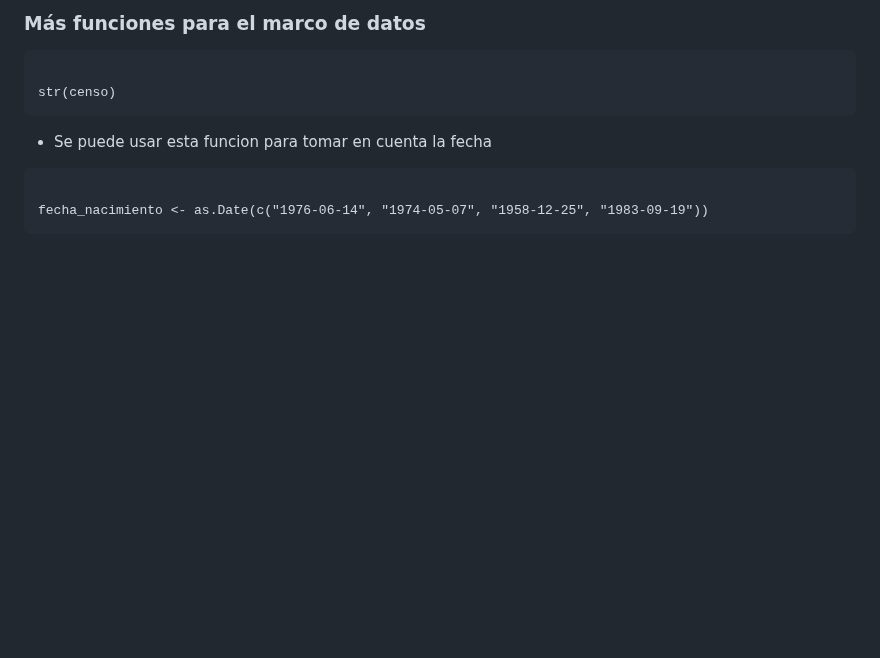
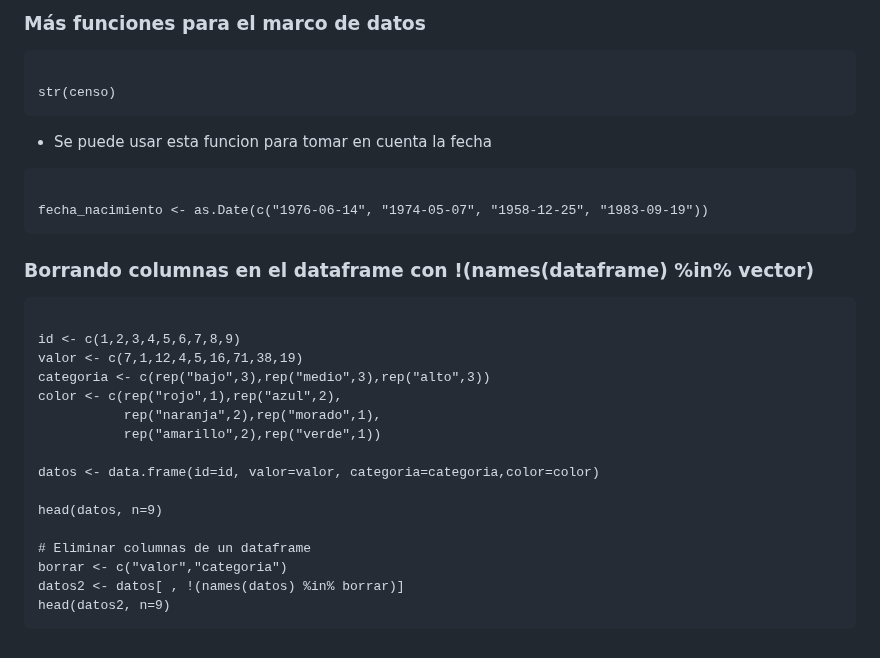
Before and after one commit to cursosRAnalisisDatos/RParaLasCienciasSociales, a Markdown page: presentaciones/modulo3.md, the part around the change. Rendered like a GitHub page; blank space fills up the shorter version.

```diff
--- a/presentaciones/modulo3.md
+++ b/presentaciones/modulo3.md
@@ -591,3 +591,22 @@ str(censo)
 <pre><code>
 fecha_nacimiento <- as.Date(c("1976-06-14", "1974-05-07", "1958-12-25", "1983-09-19"))
 </code></pre>
+
+### Borrando columnas en el dataframe con !(names(dataframe) %in% vector)
+<pre><code>
+id <- c(1,2,3,4,5,6,7,8,9)
+valor <- c(7,1,12,4,5,16,71,38,19)
+categoria <- c(rep("bajo",3),rep("medio",3),rep("alto",3))
+color <- c(rep("rojo",1),rep("azul",2),
+           rep("naranja",2),rep("morado",1),
+           rep("amarillo",2),rep("verde",1))
+
+datos <- data.frame(id=id, valor=valor, categoria=categoria,color=color)
+
+head(datos, n=9)
+
+# Eliminar columnas de un dataframe
+borrar <- c("valor","categoria")
+datos2 <- datos[ , !(names(datos) %in% borrar)]
+head(datos2, n=9)
+</code></pre>
```
